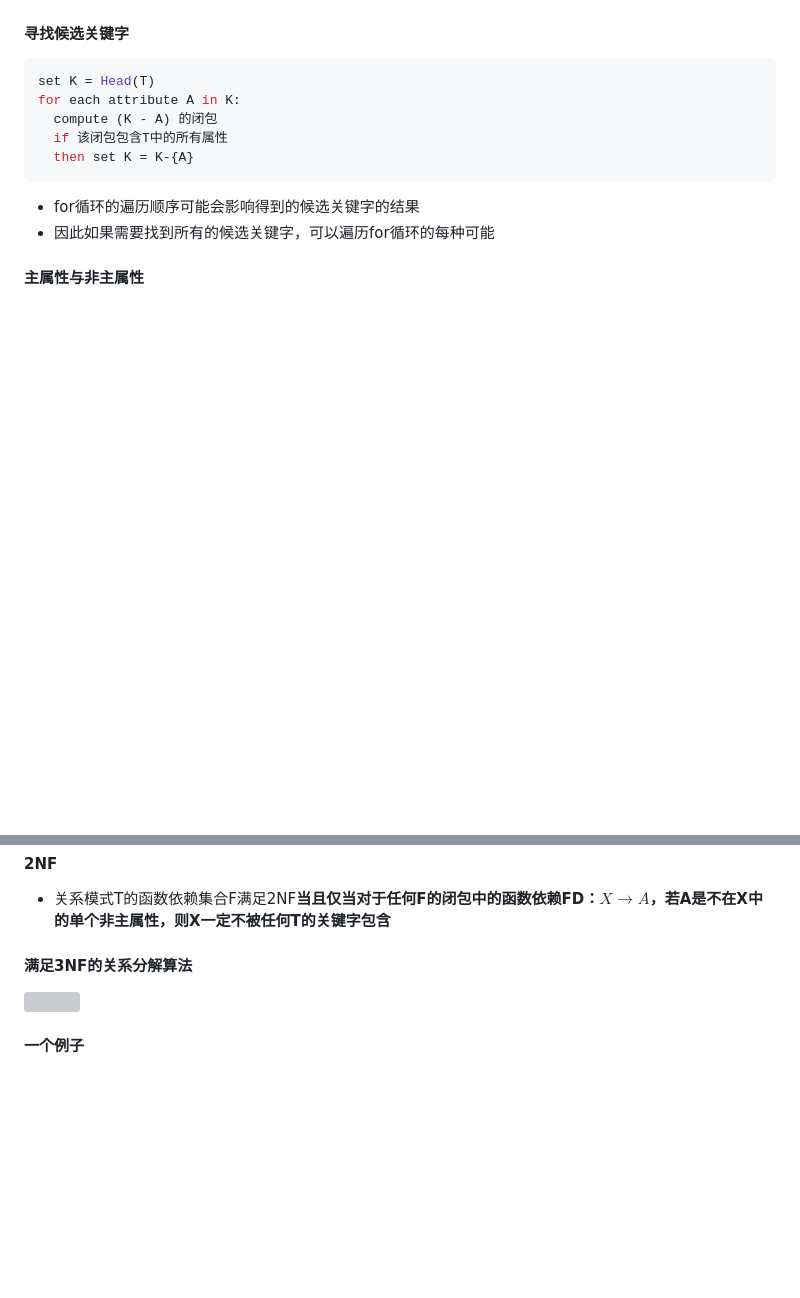
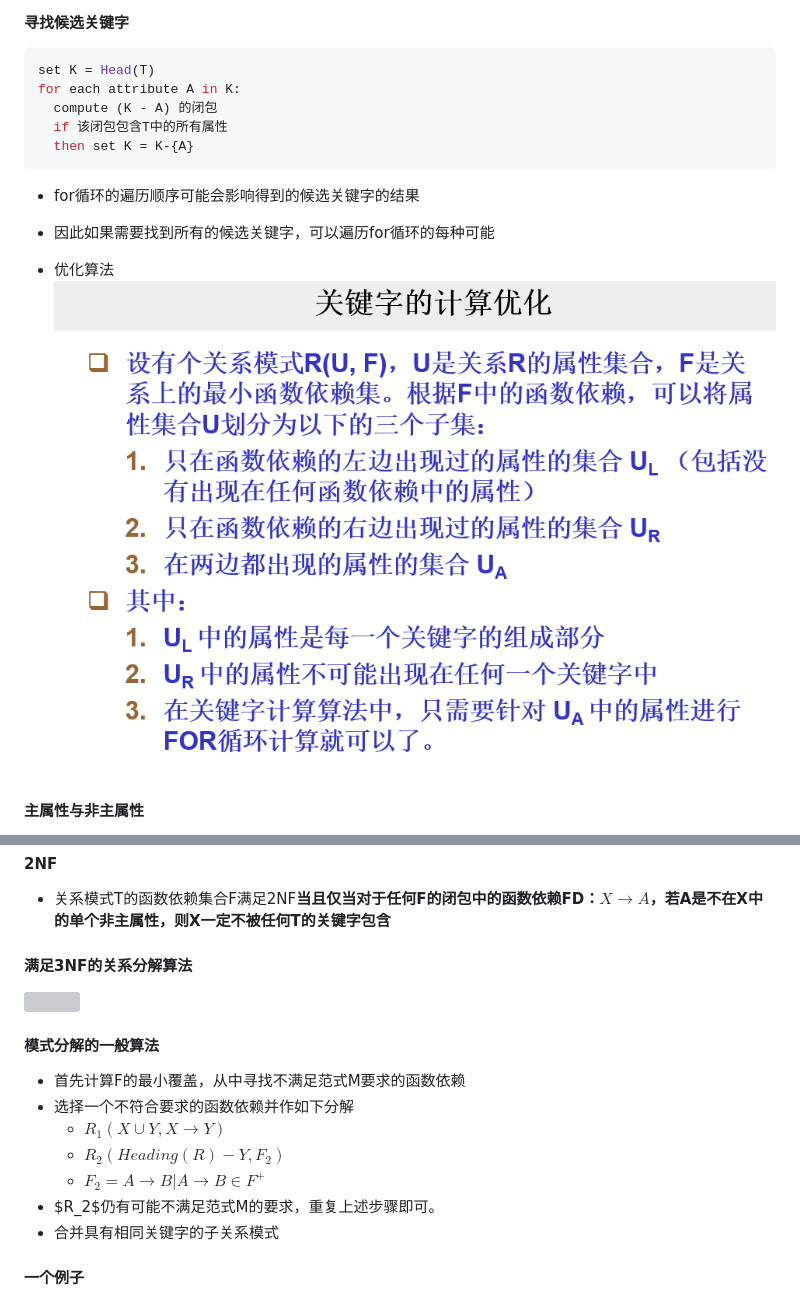
Before and after one commit to typoverflow/note, a Markdown page: Database/数据库设计.md, 2 parts joined by grey strips. Drawn GitHub-style; pictures changed too: Database/img/2019-12-12-00-30-35.png (added); blank space fills up the shorter version; grey boxes are pictures that could not be loaded.

```diff
--- a/Database/数据库设计.md
+++ b/Database/数据库设计.md
@@ -182,6 +182,9 @@ for each attribute A in K:
 + for循环的遍历顺序可能会影响得到的候选关键字的结果
 + 因此如果需要找到所有的候选关键字，可以遍历for循环的每种可能
 
++ 优化算法
+![](img/2019-12-12-00-30-35.png)
+
 #### 主属性与非主属性
 + 主属性指任何可能出现在T的某一个关键字中的属性
   + 主属性的定义十分宽泛，只要求该属性能够出现在某一个关键字中即可
@@ -204,6 +207,15 @@ for each attribute A in K:
 #### 满足3NF的关系分解算法
 ![](img/2019-12-05-02-10-35.png)
 
+#### 模式分解的一般算法
++ 首先计算F的最小覆盖，从中寻找不满足范式M要求的函数依赖
++ 选择一个不符合要求的函数依赖并作如下分解
+  + $R_1(X\cup Y, {X\rightarrow Y})$
+  + $R_2(Heading(R)-Y, F_2)$
+  + $F_2={A\rightarrow B|A\rightarrow B\in F^+}$
++ $R_2$仍有可能不满足范式M的要求，重复上述步骤即可。
++ 合并具有相同关键字的子关系模式
+
 #### 一个例子
 + ![](img/2019-12-05-01-47-13.png)
 + ![](img/2019-12-05-01-47-24.png)
```
Also changed, not shown: Data_Structure_and_Algorithm/22-Network_Flow.md (+41 -0 lines).
